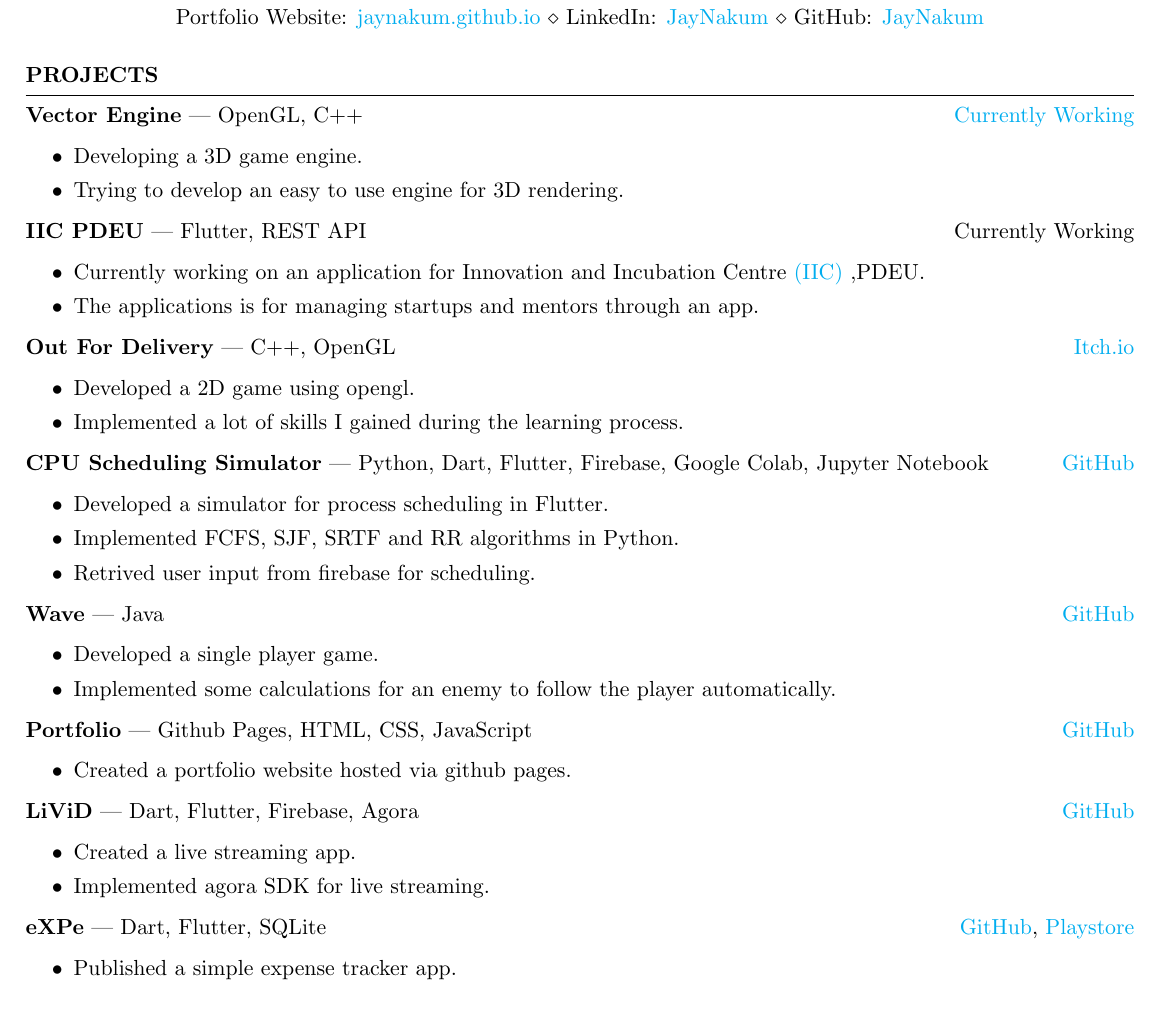
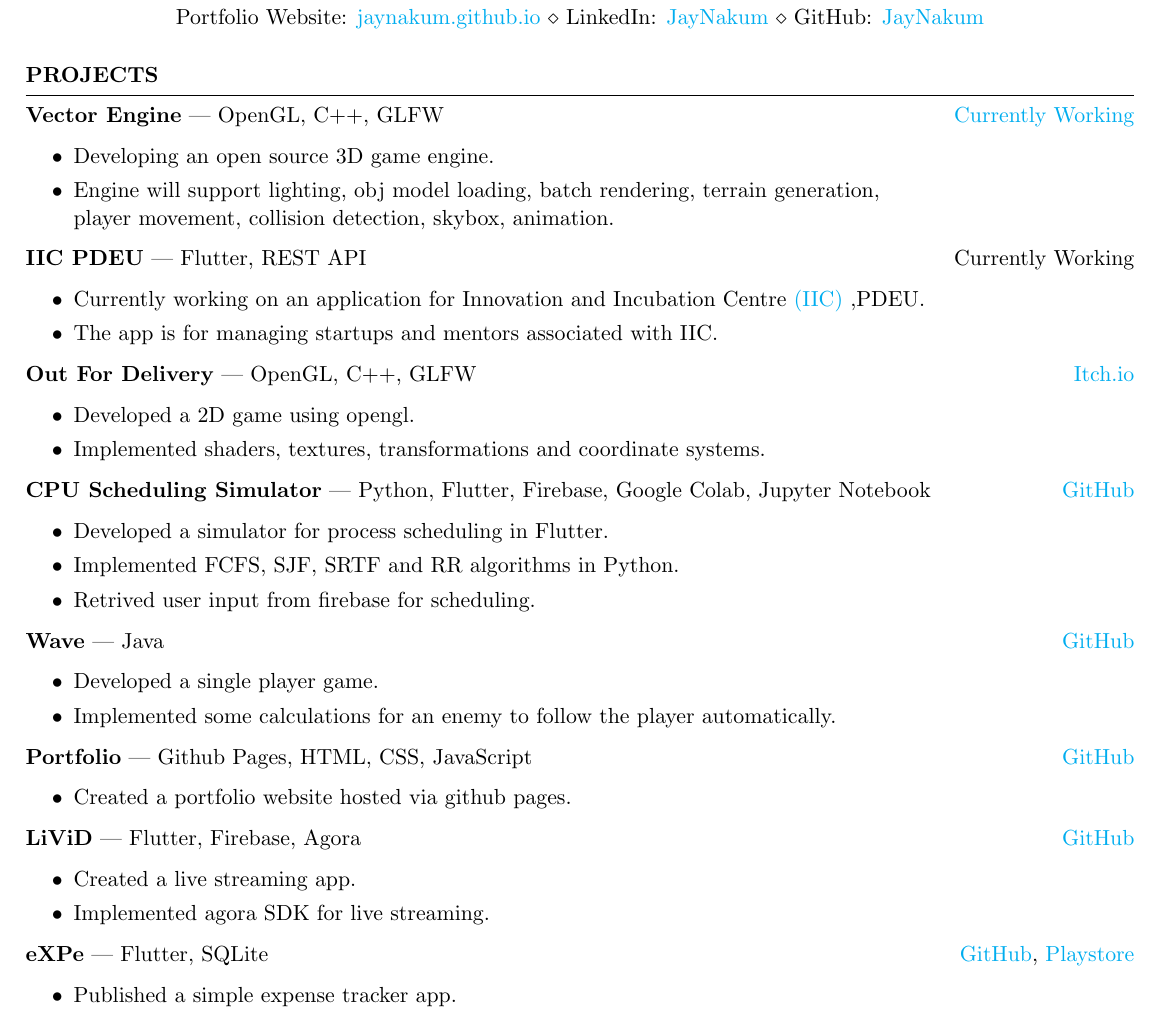
Before and after one commit to JayNakum/MyResume, a LaTeX CV (resume_cisgrad.tex): part of page 1 of 2, cut so that both start at the same text. Compiled offline with pdfLaTeX.

Commit message:
Resume Update

```diff
--- a/resume_cisgrad.tex
+++ b/resume_cisgrad.tex
@@ -47,66 +51,68 @@
 % \item \textbf{Job Title} {Company} \hfill Month Year - Month Year
 % \end{rSection}
 
-%----------------------------------------------------------------------------------------
-% Projects
-%----------------------------------------------------------------------------------------
+
+% PROJECTS
 \begin{rSection}{PROJECTS}
 \vspace{-1.25em}
-\item \textbf{Vector Engine} | {OpenGL, C++} \hfill \href{https://github.com/JayNakum/VectorEngine}{Currently Working}
+\item \textbf{Vector Engine} | {OpenGL, C++, GLFW} \hfill \href{https://github.com/JayNakum/VectorEngine}{Currently Working}
  \begin{itemize}
     \itemsep -3pt {}
-    \item Developing a 3D game engine.
-    \item Trying to develop an easy to use engine for 3D rendering.
+    \item Developing an open source 3D game engine.
+    \item Engine will support lighting, obj model loading, batch rendering, terrain generation,\\player movement, collision detection, skybox, animation.
  \end{itemize}
 
 \item \textbf{IIC PDEU} | {Flutter, REST API} \hfill {Currently Working}
 \begin{itemize}
     \itemsep -3pt {}
     \item Currently working on an application for Innovation and Incubation Centre \href{https://iic.pdpu.ac.in/en}{(IIC)} ,PDEU.
-    \item The applications is for managing startups and mentors through an app.
+    \item The app is for managing startups and mentors associated with IIC.
  \end{itemize}
 
-\item \textbf{Out For Delivery} | {C++, OpenGL} \hfill \href{https://jaynakum.itch.io/out-for-delivery}{Itch.io}
+\item \textbf{Out For Delivery} | {OpenGL, C++, GLFW} \hfill \href{https://jaynakum.itch.io/out-for-delivery}{Itch.io}
 \begin{itemize}
     \itemsep -3pt {}
     \item Developed a 2D game using opengl.
-    \item Implemented a lot of skills I gained during the learning process.
+    \item Implemented shaders, textures, transformations and coordinate systems.
  \end{itemize}
 
-\item \textbf{CPU Scheduling Simulator} | {Python, Dart, Flutter, Firebase, Google Colab, Jupyter Notebook} \hfill \href{https://github.com/JayNakum/OperatingSystemsProject}{GitHub}
+\item \textbf{CPU Scheduling Simulator} | {Python, Flutter, Firebase, Google Colab, Jupyter Notebook} \hfill \href{https://github.com/JayNakum/OperatingSystemsProject}{GitHub}
 \begin{itemize}
     \itemsep -3pt {}
     \item Developed a simulator for process scheduling in Flutter.
     \item Implemented FCFS, SJF, SRTF and RR algorithms in Python.
     \item Retrived user input from firebase for scheduling.
  \end{itemize}
+
 \item \textbf{Wave} | {Java} \hfill \href{https://github.com/JayNakum/Wave}{GitHub}
 \begin{itemize}
     \itemsep -3pt {}
     \item Developed a single player game.
     \item Implemented some calculations for an enemy to follow the player automatically.
  \end{itemize}
+
 \item \textbf{Portfolio} | {Github Pages, HTML, CSS, JavaScript} \hfill \href{https://github.com/JayNakum/JayNakum.github.io}{GitHub}
 \begin{itemize}
     \itemsep -3pt {}
     \item Created a portfolio website hosted via github pages.
  \end{itemize}
-\item \textbf{LiViD} | {Dart, Flutter, Firebase, Agora} \hfill \href{https://github.com/JayNakum/LiViD}{GitHub}
+
+\item \textbf{LiViD} | {Flutter, Firebase, Agora} \hfill \href{https://github.com/JayNakum/LiViD}{GitHub}
 \begin{itemize}
     \itemsep -3pt {}
      \item Created a live streaming app.
     \item Implemented agora SDK for live streaming.
  \end{itemize}
-\item \textbf{eXPe} | {Dart, Flutter, SQLite} \hfill \href{https://github.com/JayNakum/eXPe}{GitHub}, \href{https://play.google.com/store/apps/details?id=io.github.jaynakum.expe&pcampaignid=pcampaignidMKT-Other-global-all-co-prtnr-py-PartBadge-Mar2515-1}{Playstore}
+
+\item \textbf{eXPe} | {Flutter, SQLite} \hfill \href{https://github.com/JayNakum/eXPe}{GitHub}, \href{https://play.google.com/store/apps/details?id=io.github.jaynakum.expe&pcampaignid=pcampaignidMKT-Other-global-all-co-prtnr-py-PartBadge-Mar2515-1}{Playstore}
 \begin{itemize}
     \itemsep -3pt {}
      \item Published a simple expense tracker app.
  \end{itemize}
 \end{rSection}
 
-%----------------------------------------------------------------------------------------
+
 % TECHNICAL STRENGTHS
-%----------------------------------------------------------------------------------------
 \begin{rSection}{SKILLS}
 \begin{tabular}{ @{} >{\bfseries}l @{\hspace{6ex}} l }
 Tech
```
Also changed, not shown: Documents/Jay_Nakum_Resume.pdf, resume_cisgrad.tex (29 more changed lines).
